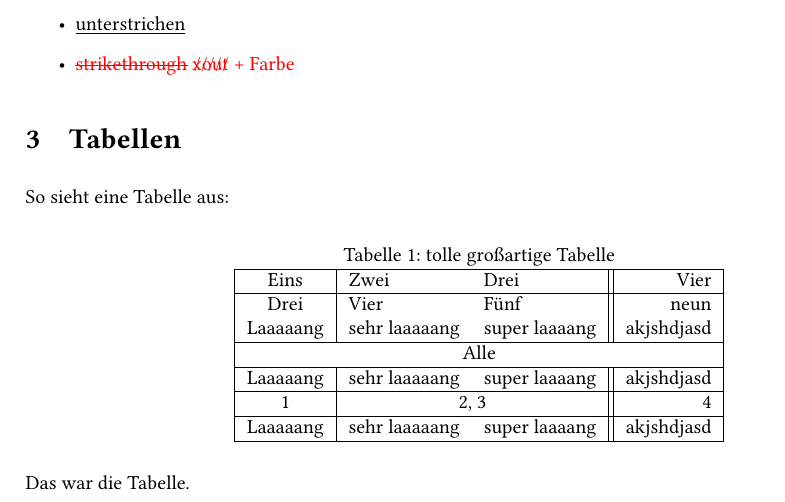
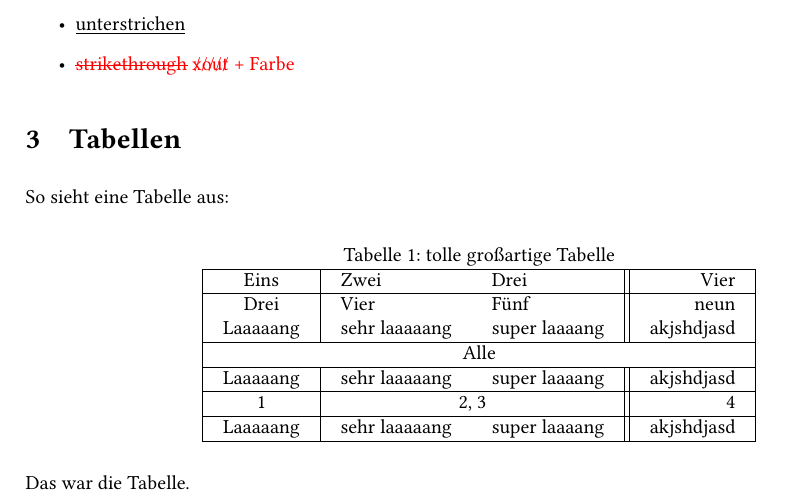
Before and after one commit to haesemeyer-gh/latex, a LaTeX document (templates/myarticle.tex, which reads templates/myletter.cls, templates/section.tex): part of page 3 of 4, cut so that both start at the same text. Compiled offline with pdfLaTeX.

Commit message:
tabellen padding

```diff
--- a/templates/myletter.cls
+++ b/templates/myletter.cls
@@ -74,6 +74,7 @@
 % Eigene Kontaktdaten
 \newcommand{\letterme}[6]{
 	\begin{flushright}
+		{\setlength{\tabcolsep}{0mm}
 		\begin{tabular}{r}
 		{\bfseries #1} \\
 		#2 \\
--- a/templates/section.tex
+++ b/templates/section.tex
@@ -103,6 +103,7 @@ So sieht eine Tabelle aus:
 \begin{table}[tbh] % placement specifier
 	\caption{tolle großartige Tabelle}
 	\centering
+	\setlength{\tabcolsep}{1em} % padding horizontal
 	\begin{tabular}{|c|ll||r|}
 		\hline
 		Eins & Zwei & Drei & Vier \\
```
Also changed, not shown: templates/myletter.cls (1 more changed lines).
